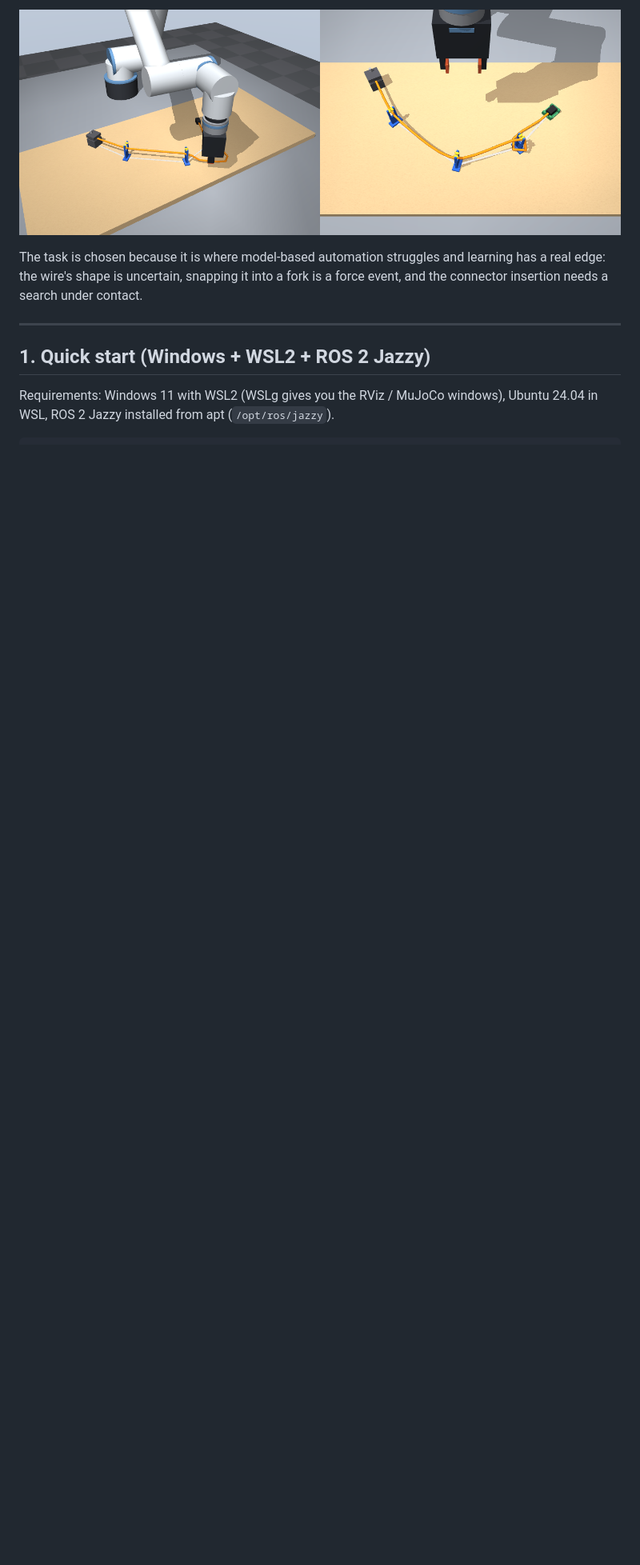
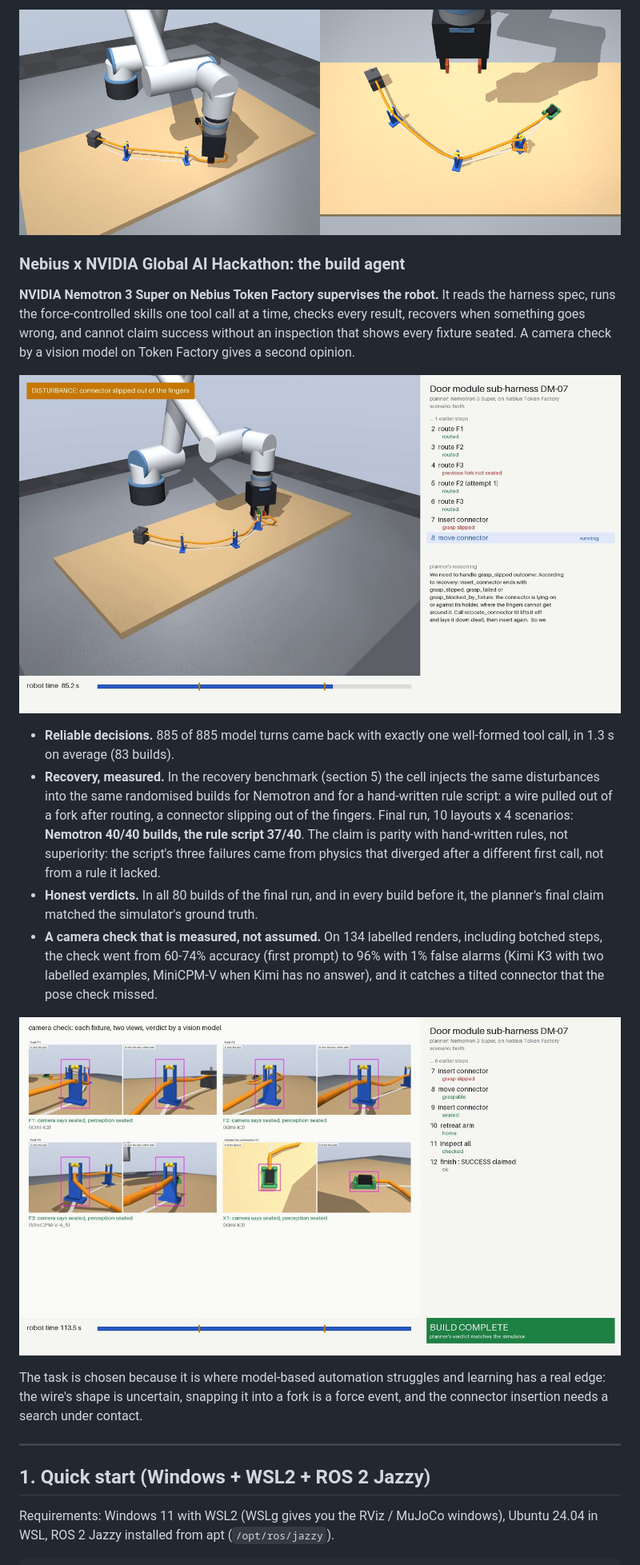
Before and after one commit to rezahendi/Wire-Harness-Robot-2, a Markdown page: README.md, the part around one of its changes. Shown at 80% size. Drawn GitHub-style; pictures changed too: docs/media/agent_camera_check.jpg (added), docs/media/agent_recovery.jpg (added); blank space fills up the shorter version.

```diff
--- a/README.md
+++ b/README.md
@@ -21,6 +21,32 @@ wrist force/torque sensor and a parallel gripper routes a deformable wire throug
   Isaac Sim port for comparison (section 8).
 
 ![cell](docs/media/cell.png)
+
+### Nebius x NVIDIA Global AI Hackathon: the build agent
+
+**NVIDIA Nemotron 3 Super on Nebius Token Factory supervises the robot.** It reads the harness
+spec, runs the force-controlled skills one tool call at a time, checks every result, recovers
+when something goes wrong, and cannot claim success without an inspection that shows every
+fixture seated. A camera check by a vision model on Token Factory gives a second opinion.
+
+![agent recovering from a slipped connector](docs/media/agent_recovery.jpg)
+
+* **Reliable decisions.** 885 of 885 model turns came back with exactly one well-formed tool
+  call, in 1.3 s on average (83 builds).
+* **Recovery, measured.** In the recovery benchmark (section 5) the cell injects the same
+  disturbances into the same randomised builds for Nemotron and for a hand-written rule
+  script: a wire pulled out of a fork after routing, a connector slipping out of the fingers.
+  Final run, 10 layouts x 4 scenarios: **Nemotron 40/40 builds, the rule script 37/40**. The
+  claim is parity with hand-written rules, not superiority: the script's three failures came from
+  physics that diverged after a different first call, not from a rule it lacked.
+* **Honest verdicts.** In all 80 builds of the final run, and in every build before it, the
+  planner's final claim matched the simulator's ground truth.
+* **A camera check that is measured, not assumed.** On 134 labelled renders, including botched
+  steps, the check went from 60-74% accuracy (first prompt) to 96% with 1% false alarms (Kimi K3
+  with two labelled examples, MiniCPM-V when Kimi has no answer), and it catches a tilted
+  connector that the pose check missed.
+
+![camera check at the end of a build](docs/media/agent_camera_check.jpg)
 
 The task is chosen because it is where model-based automation struggles and learning has
 a real edge: the wire's shape is uncertain, snapping it into a fork is a force event, and the
```
Also changed, not shown: other parts of README.md (+16 -1 lines), docs/benchmark_final.md (added, +12 -0 lines), docs/feedback_nebius_nvidia.md (added, +56 -0 lines).
